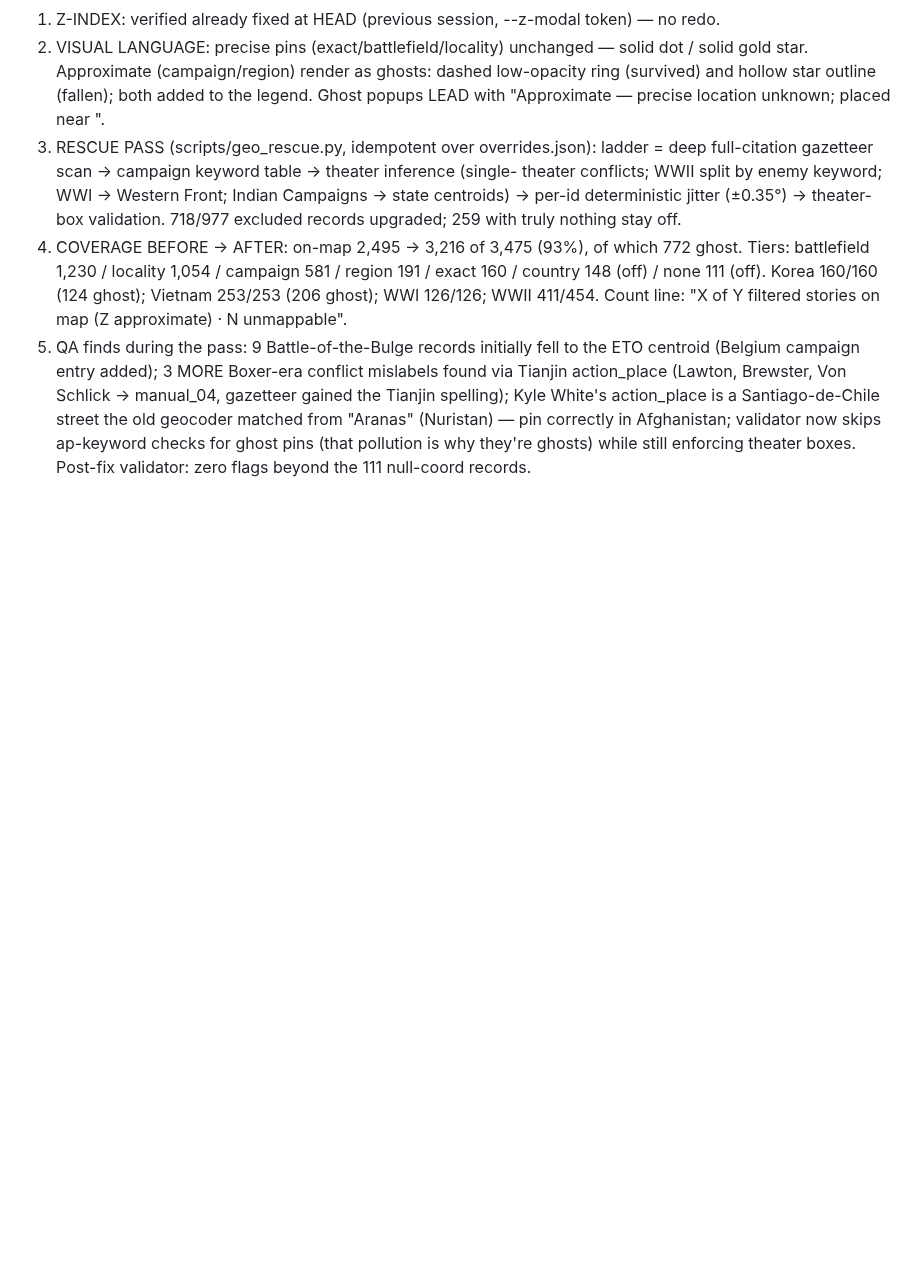
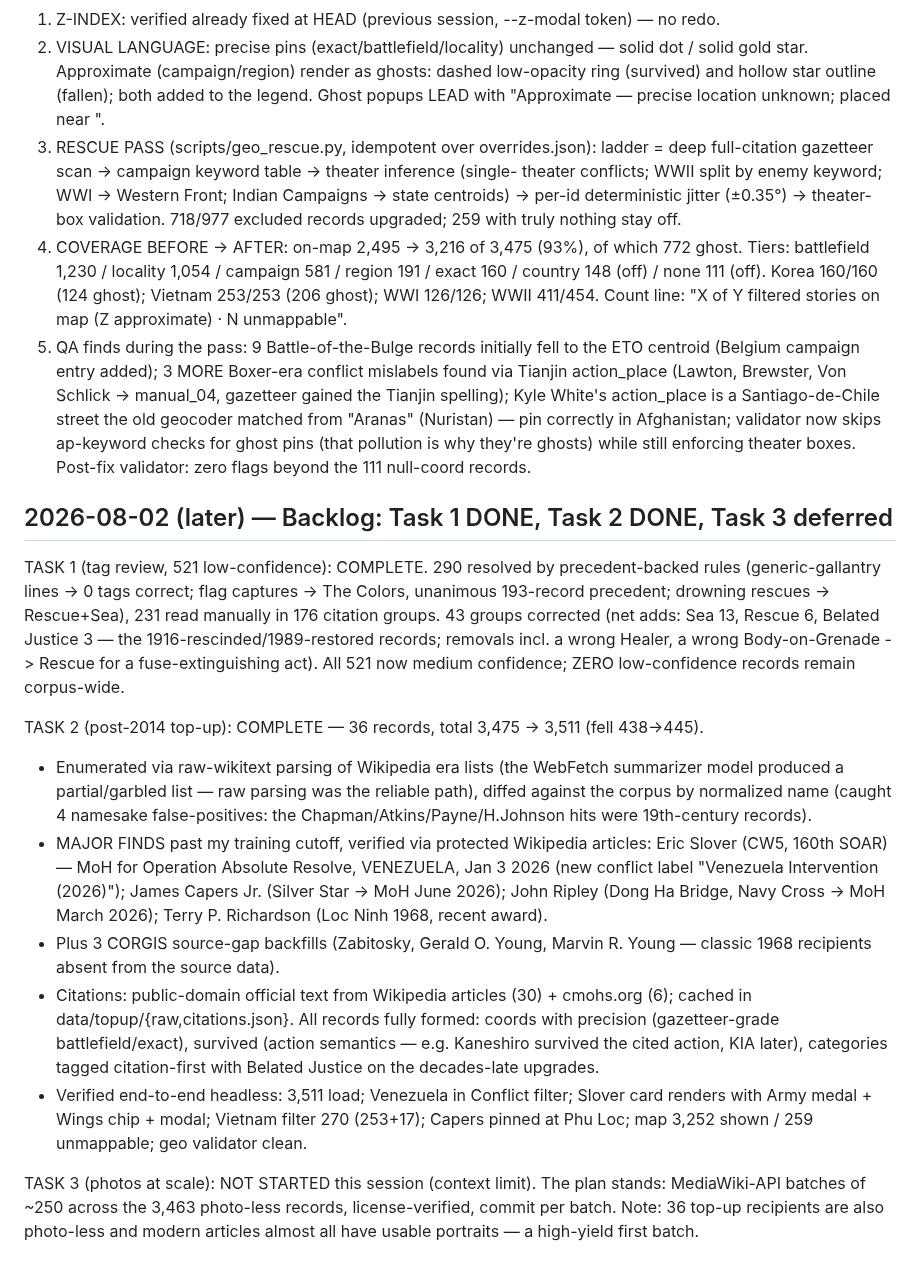
Before and after one commit to EMW81/moh-app, a Markdown page: NOTES.md, the part around the change. GitHub-like rendering; blank space fills up the shorter version.

Commit message:
docs(NOTES): backlog session — tag review + top-up complete, photos queued

```diff
--- a/NOTES.md
+++ b/NOTES.md
@@ -920,3 +920,39 @@ picks sidebar — the layer is fully dynamic over the profiles table.
    Afghanistan; validator now skips ap-keyword checks for ghost pins (that pollution
    is why they're ghosts) while still enforcing theater boxes. Post-fix validator:
    zero flags beyond the 111 null-coord records.
+
+## 2026-08-02 (later) — Backlog: Task 1 DONE, Task 2 DONE, Task 3 deferred
+
+TASK 1 (tag review, 521 low-confidence): COMPLETE. 290 resolved by precedent-backed
+rules (generic-gallantry lines -> 0 tags correct; flag captures -> The Colors,
+unanimous 193-record precedent; drowning rescues -> Rescue+Sea), 231 read manually in
+176 citation groups. 43 groups corrected (net adds: Sea 13, Rescue 6, Belated Justice
+3 — the 1916-rescinded/1989-restored records; removals incl. a wrong Healer, a wrong
+Body-on-Grenade -> Rescue for a fuse-extinguishing act). All 521 now medium
+confidence; ZERO low-confidence records remain corpus-wide.
+
+TASK 2 (post-2014 top-up): COMPLETE — 36 records, total 3,475 -> 3,511 (fell 438->445).
+- Enumerated via raw-wikitext parsing of Wikipedia era lists (the WebFetch summarizer
+  model produced a partial/garbled list — raw parsing was the reliable path), diffed
+  against the corpus by normalized name (caught 4 namesake false-positives: the
+  Chapman/Atkins/Payne/H.Johnson hits were 19th-century records).
+- MAJOR FINDS past my training cutoff, verified via protected Wikipedia articles:
+  Eric Slover (CW5, 160th SOAR) — MoH for Operation Absolute Resolve, VENEZUELA,
+  Jan 3 2026 (new conflict label "Venezuela Intervention (2026)"); James Capers Jr.
+  (Silver Star -> MoH June 2026); John Ripley (Dong Ha Bridge, Navy Cross -> MoH
+  March 2026); Terry P. Richardson (Loc Ninh 1968, recent award).
+- Plus 3 CORGIS source-gap backfills (Zabitosky, Gerald O. Young, Marvin R. Young —
+  classic 1968 recipients absent from the source data).
+- Citations: public-domain official text from Wikipedia articles (30) + cmohs.org (6);
+  cached in data/topup/{raw,citations.json}. All records fully formed: coords with
+  precision (gazetteer-grade battlefield/exact), survived (action semantics — e.g.
+  Kaneshiro survived the cited action, KIA later), categories tagged citation-first
+  with Belated Justice on the decades-late upgrades.
+- Verified end-to-end headless: 3,511 load; Venezuela in Conflict filter; Slover card
+  renders with Army medal + Wings chip + modal; Vietnam filter 270 (253+17); Capers
+  pinned at Phu Loc; map 3,252 shown / 259 unmappable; geo validator clean.
+
+TASK 3 (photos at scale): NOT STARTED this session (context limit). The plan stands:
+MediaWiki-API batches of ~250 across the 3,463 photo-less records, license-verified,
+commit per batch. Note: 36 top-up recipients are also photo-less and modern articles
+almost all have usable portraits — a high-yield first batch.
```
